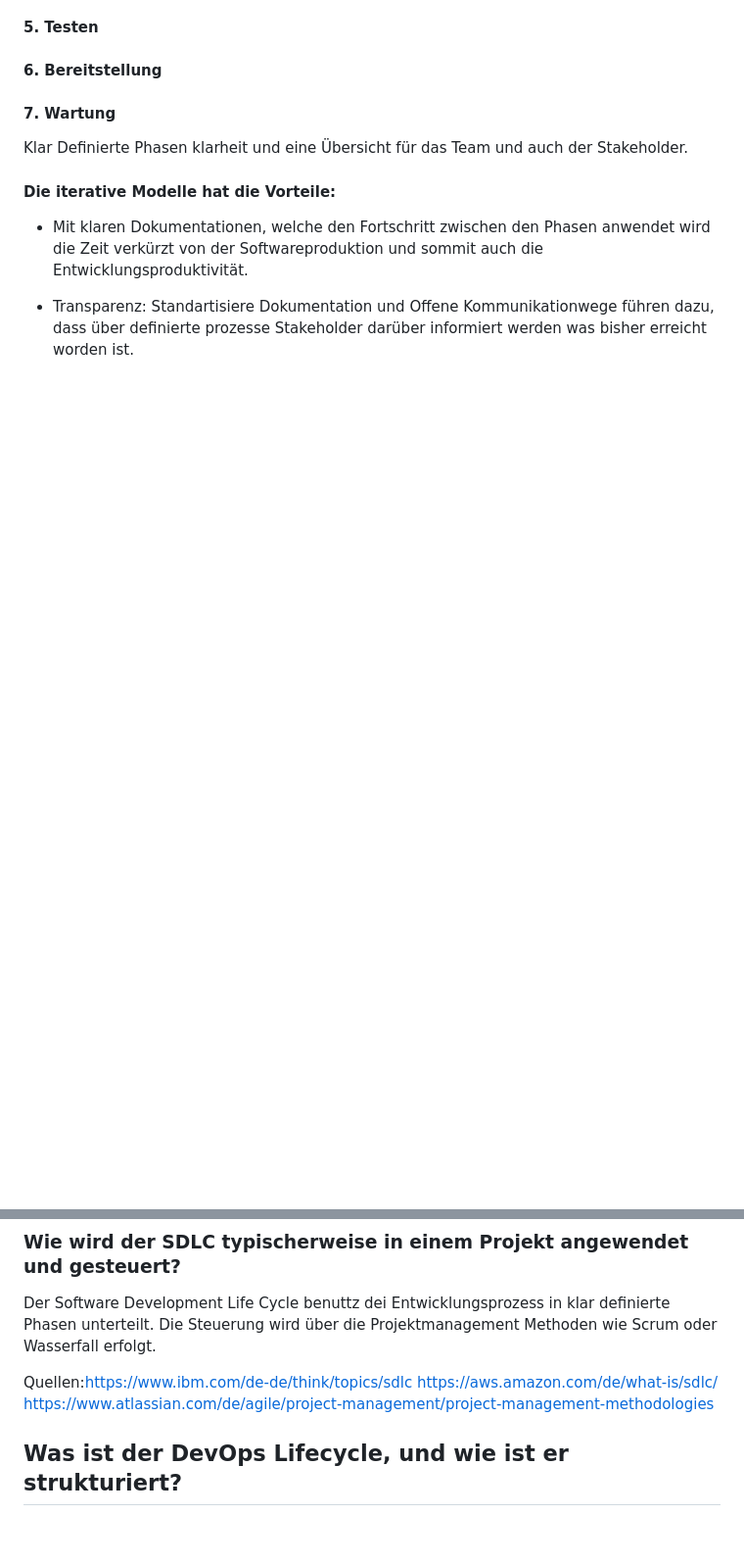
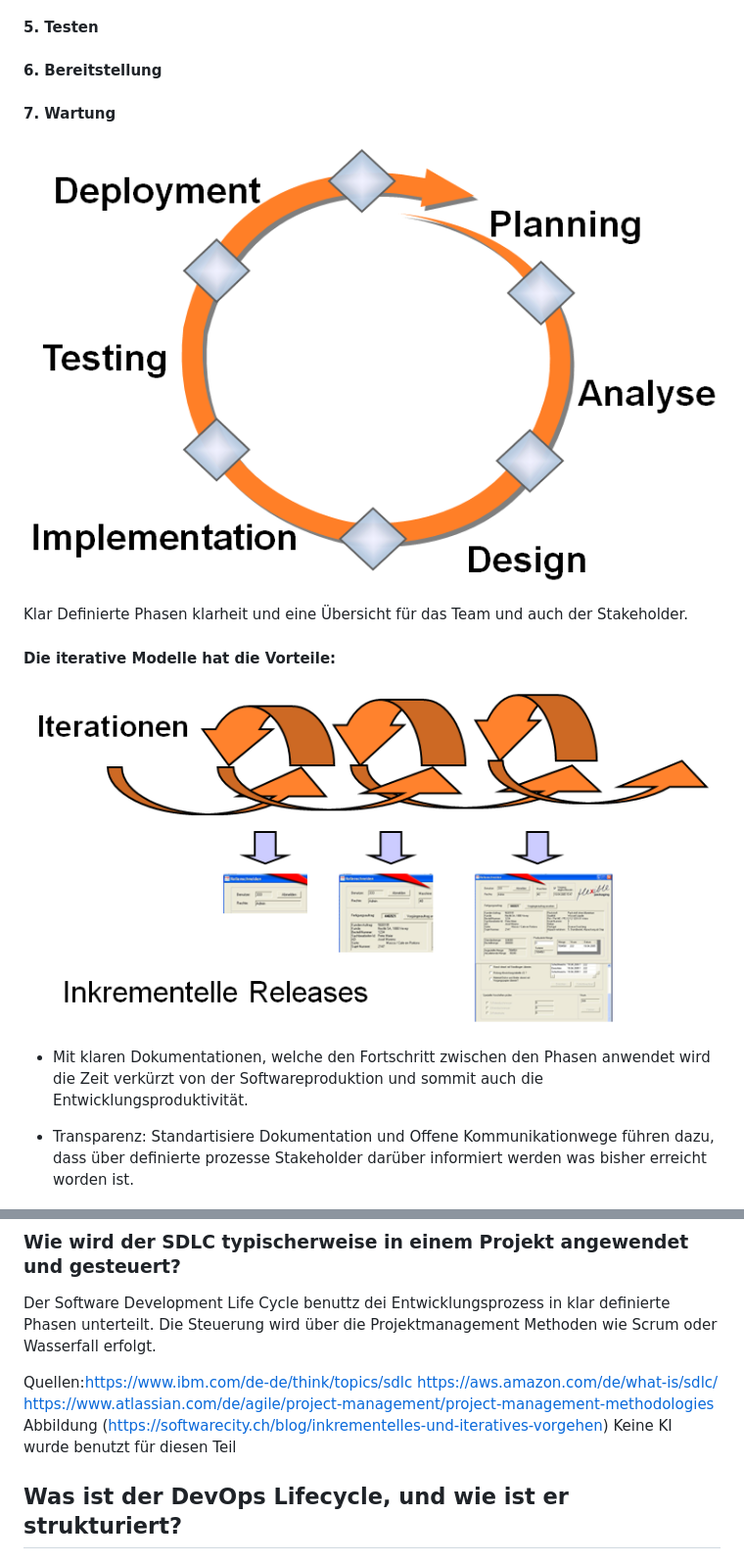
Before and after one commit to M324-Picobello/M324_DevOps, a Markdown page: Theorie/T2.md, 2 parts joined by grey strips. Shown at 98% size. Drawn GitHub-style; pictures changed too: Theorie/image-2.png (added), Theorie/image.png (added); blank space fills up the shorter version.

Commit message:
zwischenstand

```diff
--- a/Theorie/T2.md
+++ b/Theorie/T2.md
@@ -12,9 +12,13 @@
 #### 6. Bereitstellung
 #### 7. Wartung
 
+![alt text](image.png)
+
+
 Klar Definierte Phasen klarheit und eine Übersicht für das Team und auch der Stakeholder.
 
 #### Die iterative Modelle hat die Vorteile:
+![alt text](image-2.png)
 - Mit klaren Dokumentationen, welche den Fortschritt zwischen den Phasen anwendet wird die Zeit verkürzt von der Softwareproduktion und sommit auch die Entwicklungsproduktivität.
 
 - Transparenz: Standartisiere Dokumentation und Offene Kommunikationwege führen dazu, dass über definierte prozesse Stakeholder darüber informiert werden was bisher erreicht worden ist.
@@ -31,6 +35,8 @@ Der Software Development Life Cycle benuttz dei Entwicklungsprozess in klar defi
 Quellen:https://www.ibm.com/de-de/think/topics/sdlc
 https://aws.amazon.com/de/what-is/sdlc/
 https://www.atlassian.com/de/agile/project-management/project-management-methodologies
+Abbildung (https://softwarecity.ch/blog/inkrementelles-und-iteratives-vorgehen)
+Keine KI wurde benutzt für diesen Teil
 
 
 
```
Also changed, not shown: other parts of Theorie/T2.md (+6 -1 lines), Theorie/image-1.png (added).
